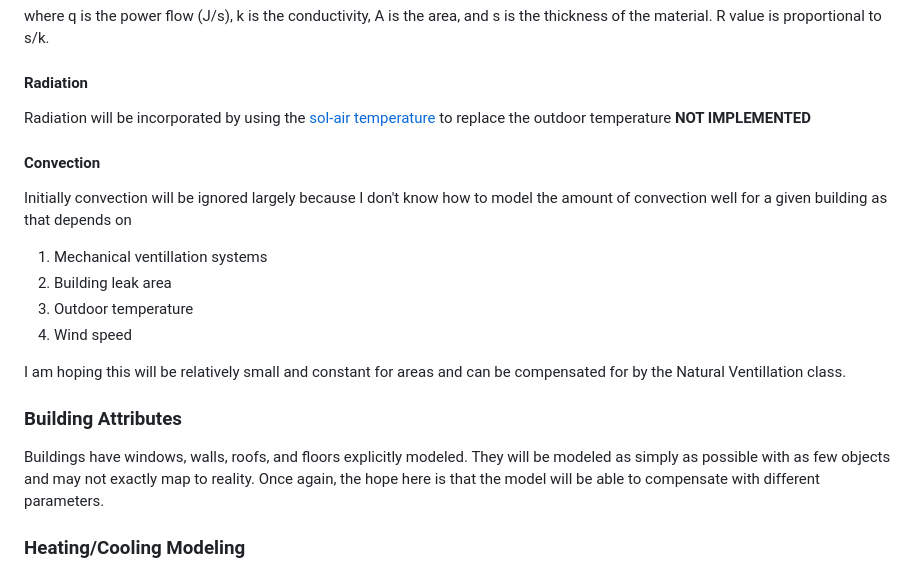
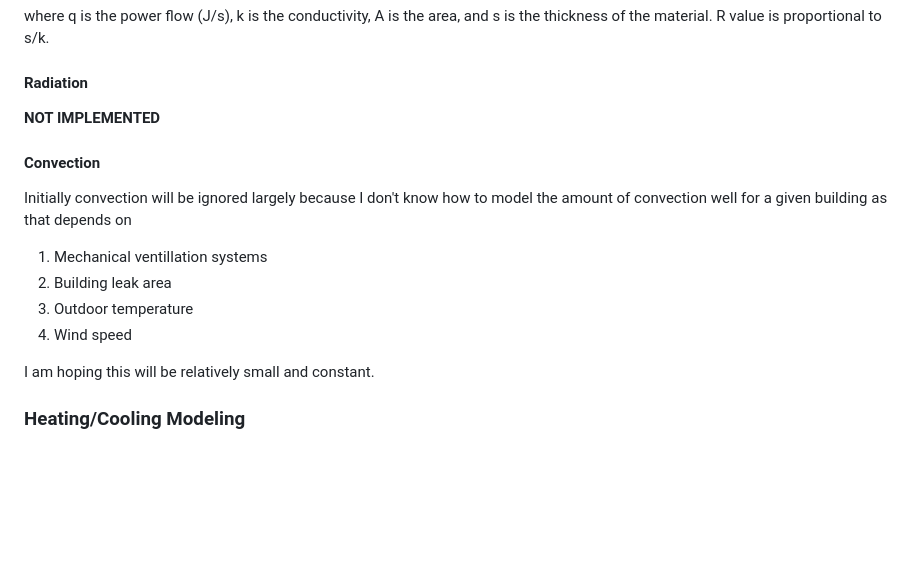
Before and after one commit to edwardgarza/mpc-hvac-controller, a Markdown page: README.md, the part around the change printed below. Rendered like a GitHub page; blank space fills up the shorter version.

```diff
--- a/README.md
+++ b/README.md
@@ -152,7 +152,7 @@ where q is the power flow (J/s), k is the conductivity, A is the area, and s is
 
 <h4>Radiation</h4>
 
-Radiation will be incorporated by using the [sol-air temperature](https://en.wikipedia.org/wiki/Sol-air_temperature) to replace the outdoor temperature **NOT IMPLEMENTED**
+**NOT IMPLEMENTED**
 
 <h4>Convection</h4>
 
@@ -163,11 +163,7 @@ Initially convection will be ignored largely because I don't know how to model t
 3. Outdoor temperature
 4. Wind speed
 
-I am hoping this will be relatively small and constant for areas and can be compensated for by the Natural Ventillation class.
-
-<h3>Building Attributes</h3>
-
-Buildings have windows, walls, roofs, and floors explicitly modeled. They will be modeled as simply as possible with as few objects and may not exactly map to reality. Once again, the hope here is that the model will be able to compensate with different parameters.
+I am hoping this will be relatively small and constant.
 
 <h3>Heating/Cooling Modeling</h3>
 Both electric resistance and combustion fuel have efficiencies independent of external temperature. However, heat pumps and air conditioner units have variable efficiencies.
```
Also changed, not shown: other parts of README.md (+1 -1 lines).
